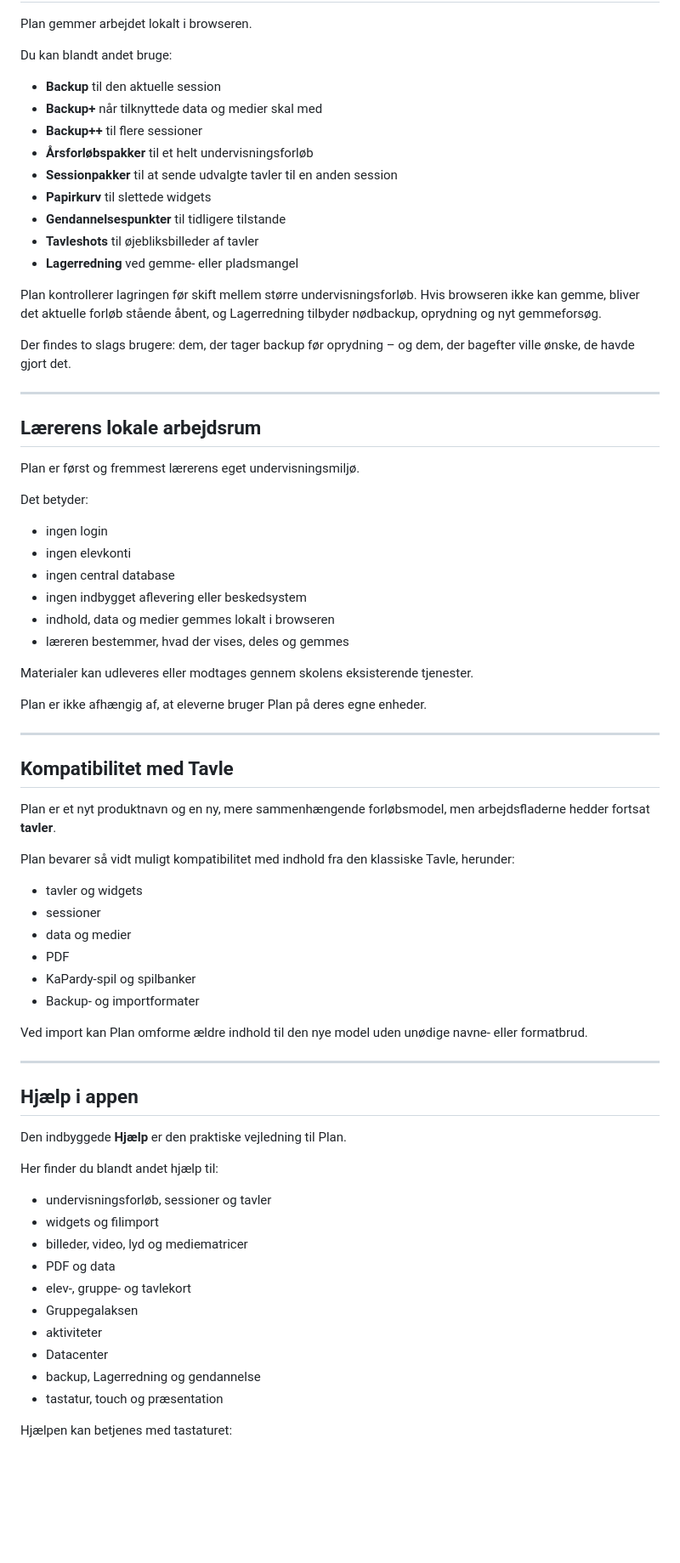
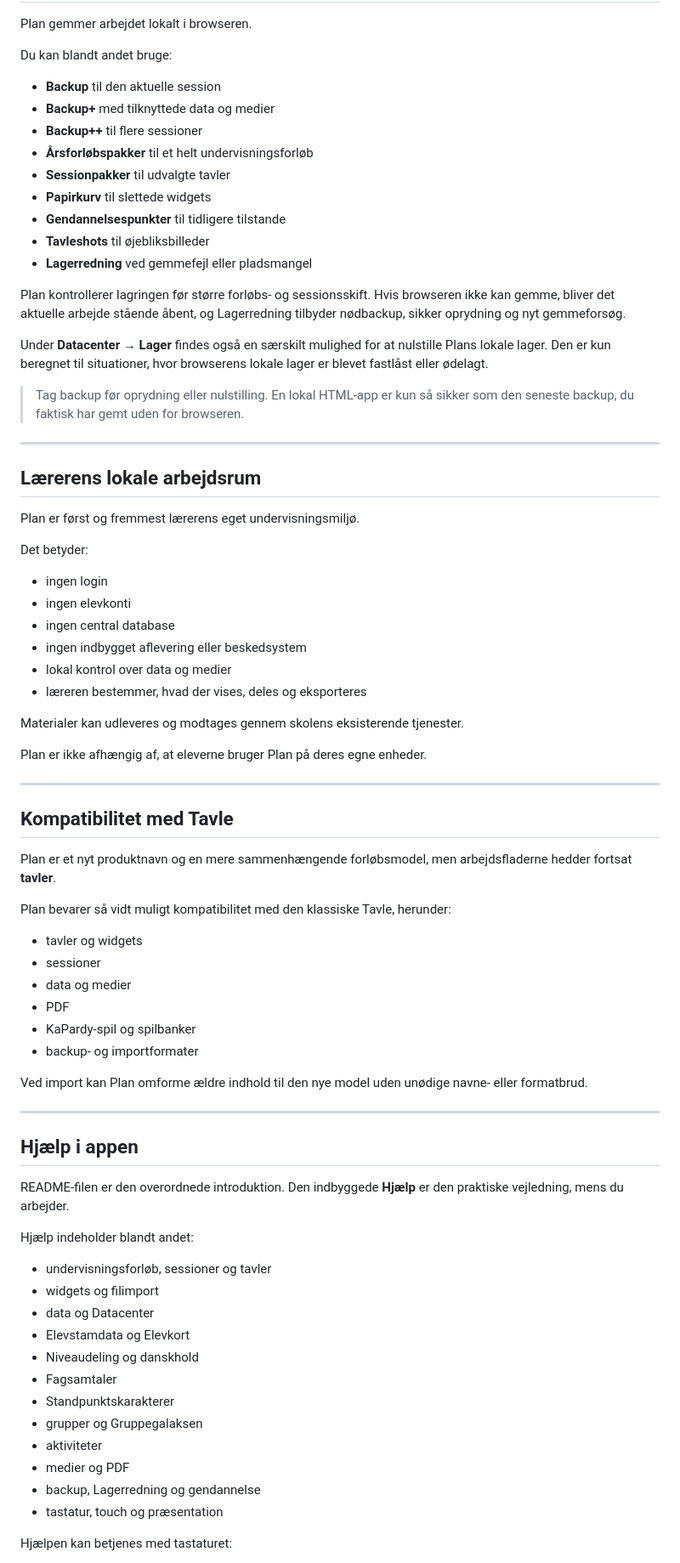
Before and after one commit to maans/Plan, a Markdown page: README.md, the part around one of its changes. Shown at 85% size. Rendered like a GitHub page; blank space fills up the shorter version.

```diff
--- a/README.md
+++ b/README.md
@@ -281,18 +393,20 @@ Plan gemmer arbejdet lokalt i browseren.
 Du kan blandt andet bruge:
 
 - **Backup** til den aktuelle session
-- **Backup+** når tilknyttede data og medier skal med
+- **Backup+** med tilknyttede data og medier
 - **Backup++** til flere sessioner
 - **Årsforløbspakker** til et helt undervisningsforløb
-- **Sessionpakker** til at sende udvalgte tavler til en anden session
+- **Sessionpakker** til udvalgte tavler
 - **Papirkurv** til slettede widgets
 - **Gendannelsespunkter** til tidligere tilstande
-- **Tavleshots** til øjebliksbilleder af tavler
-- **Lagerredning** ved gemme- eller pladsmangel
+- **Tavleshots** til øjebliksbilleder
+- **Lagerredning** ved gemmefejl eller pladsmangel
 
-Plan kontrollerer lagringen før skift mellem større undervisningsforløb. Hvis browseren ikke kan gemme, bliver det aktuelle forløb stående åbent, og Lagerredning tilbyder nødbackup, oprydning og nyt gemmeforsøg.
+Plan kontrollerer lagringen før større forløbs- og sessionsskift. Hvis browseren ikke kan gemme, bliver det aktuelle arbejde stående åbent, og Lagerredning tilbyder nødbackup, sikker oprydning og nyt gemmeforsøg.
 
-Der findes to slags brugere: dem, der tager backup før oprydning – og dem, der bagefter ville ønske, de havde gjort det.
+Under **Datacenter → Lager** findes også en særskilt mulighed for at nulstille Plans lokale lager. Den er kun beregnet til situationer, hvor browserens lokale lager er blevet fastlåst eller ødelagt.
+
+> Tag backup før oprydning eller nulstilling. En lokal HTML-app er kun så sikker som den seneste backup, du faktisk har gemt uden for browseren.
 
 ---
 
@@ -306,10 +420,10 @@ Det betyder:
 - ingen elevkonti
 - ingen central database
 - ingen indbygget aflevering eller beskedsystem
-- indhold, data og medier gemmes lokalt i browseren
-- læreren bestemmer, hvad der vises, deles og gemmes
+- lokal kontrol over data og medier
+- læreren bestemmer, hvad der vises, deles og eksporteres
 
-Materialer kan udleveres eller modtages gennem skolens eksisterende tjenester.
+Materialer kan udleveres og modtages gennem skolens eksisterende tjenester.
 
 Plan er ikke afhængig af, at eleverne bruger Plan på deres egne enheder.
 
@@ -317,16 +431,16 @@ Plan er ikke afhængig af, at eleverne bruger Plan på deres egne enheder.
 
 ## Kompatibilitet med Tavle
 
-Plan er et nyt produktnavn og en ny, mere sammenhængende forløbsmodel, men arbejdsfladerne hedder fortsat **tavler**.
+Plan er et nyt produktnavn og en mere sammenhængende forløbsmodel, men arbejdsfladerne hedder fortsat **tavler**.
 
-Plan bevarer så vidt muligt kompatibilitet med indhold fra den klassiske Tavle, herunder:
+Plan bevarer så vidt muligt kompatibilitet med den klassiske Tavle, herunder:
 
 - tavler og widgets
 - sessioner
 - data og medier
 - PDF
 - KaPardy-spil og spilbanker
-- Backup- og importformater
+- backup- og importformater
 
 Ved import kan Plan omforme ældre indhold til den nye model uden unødige navne- eller formatbrud.
 
@@ -334,18 +448,20 @@ Ved import kan Plan omforme ældre indhold til den nye model uden unødige navne
 
 ## Hjælp i appen
 
-Den indbyggede **Hjælp** er den praktiske vejledning til Plan.
+README-filen er den overordnede introduktion. Den indbyggede **Hjælp** er den praktiske vejledning, mens du arbejder.
 
-Her finder du blandt andet hjælp til:
+Hjælp indeholder blandt andet:
 
 - undervisningsforløb, sessioner og tavler
 - widgets og filimport
-- billeder, video, lyd og mediematricer
-- PDF og data
-- elev-, gruppe- og tavlekort
-- Gruppegalaksen
+- data og Datacenter
+- Elevstamdata og Elevkort
+- Niveaudeling og danskhold
+- Fagsamtaler
+- Standpunktskarakterer
+- grupper og Gruppegalaksen
 - aktiviteter
-- Datacenter
+- medier og PDF
 - backup, Lagerredning og gendannelse
 - tastatur, touch og præsentation
 
```
Also changed, not shown: other parts of README.md (+253 -138 lines).
